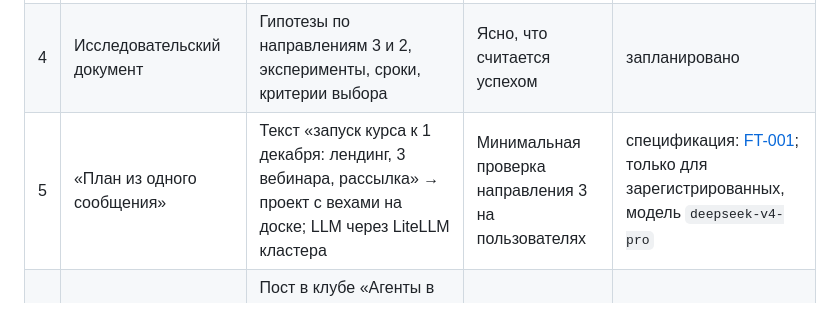
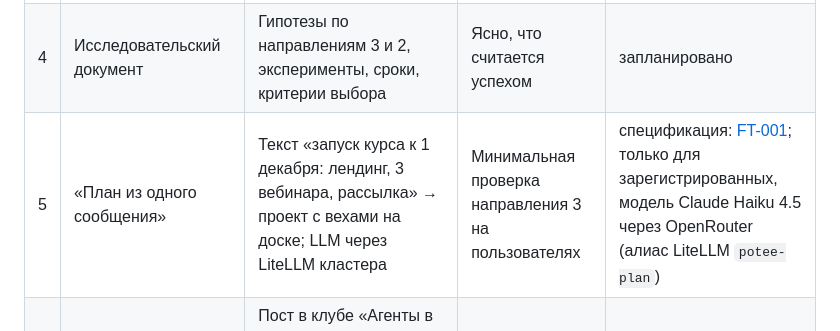
Before and after one commit to BrandyMint/potee.me, a Markdown page: memory-bank/roadmap.md, the part around the change. Rendered like a GitHub page.

Commit message:
FT-001: switch to Claude Haiku 4.5 via OpenRouter
Second probe on OpenRouter: Haiku 4.5 answers in ~3 s with correct dates
(GPT-5.4 mini as fallback), vs 24-60 s for DeepSeek. Served through the
new LiteLLM alias potee-plan on a paid API, not a subscription.

Co-Authored-By: Claude Opus 5.5 <noreply@anthropic.com>

```diff
--- a/memory-bank/roadmap.md
+++ b/memory-bank/roadmap.md
@@ -38,6 +38,6 @@ AI-агентами); направление 2 — запасное, потом
 | 2 | Первый живой проект — курс «Технический руководитель агентов» | План запуска курса (`hq/projects/agent-tech-lead`) ведётся на доске Potee через агента | Проверка на себе: удобно ли вести реальный запуск через агента | начато 2026-10-01: 4 полосы и 16 вех курса на доске Данила, созданы агентом через skill |
 | 3 | Измерения | Метка источника (`?ref=club`, `?ref=pismenny`, …) при первом визите; отчёт в админке: активация, возврат, регистрации, глубина, совместная работа — по источникам и неделям | Можно сравнивать каналы и направления | запланировано |
 | 4 | Исследовательский документ | Гипотезы по направлениям 3 и 2, эксперименты, сроки, критерии выбора | Ясно, что считается успехом | запланировано |
-| 5 | «План из одного сообщения» | Текст «запуск курса к 1 декабря: лендинг, 3 вебинара, рассылка» → проект с вехами на доске; LLM через LiteLLM кластера | Минимальная проверка направления 3 на пользователях | спецификация: [FT-001](features/FT-001-plan-from-text/README.md); только для зарегистрированных, модель `deepseek-v4-pro` |
+| 5 | «План из одного сообщения» | Текст «запуск курса к 1 декабря: лендинг, 3 вебинара, рассылка» → проект с вехами на доске; LLM через LiteLLM кластера | Минимальная проверка направления 3 на пользователях | спецификация: [FT-001](features/FT-001-plan-from-text/README.md); только для зарегистрированных, модель Claude Haiku 4.5 через OpenRouter (алиас LiteLLM `potee-plan`) |
 | 6 | Запуск проверки | Пост в клубе «Агенты в деле», упоминание на pismenny.ru, Telegram — каждый со своей меткой; публикации только после одобрения Данила | Трафик из разных источников | запланировано |
 | 7 | Разбор через 2–3 недели | Отчёт по метрикам + 5–7 разговоров с вернувшимися пользователями | Выбор направления, обновление PRD | запланировано |
```
Also changed, not shown: 2 other files.
